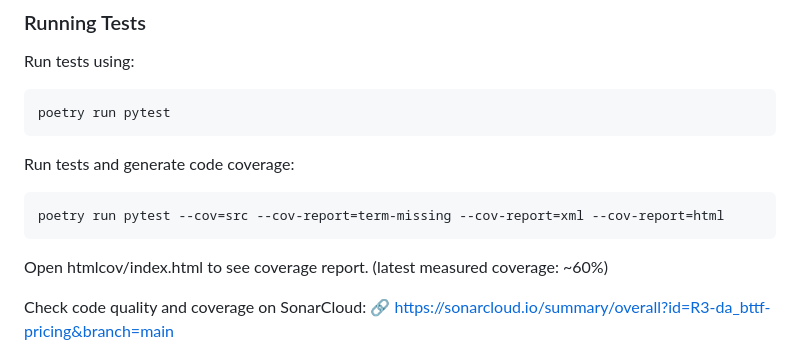
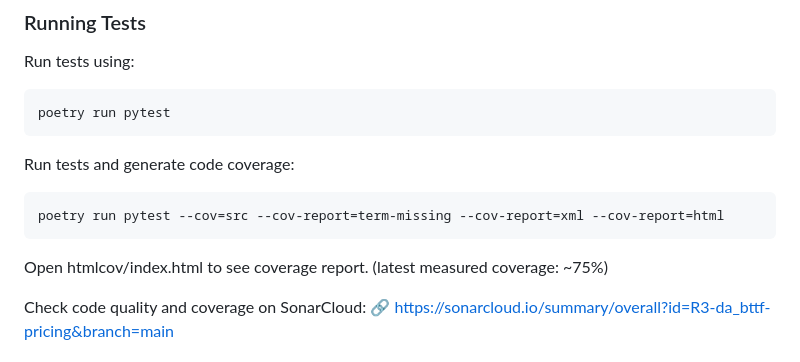
Before and after one commit to R3-da/bttf-pricing, a Markdown page: README.md, the part around the change. Rendered like a GitHub page.

Commit message:
Update coverage percentage from 60% to 75% in README

````diff
--- a/README.md
+++ b/README.md
@@ -100,7 +100,7 @@ Run tests and generate code coverage:
 poetry run pytest --cov=src --cov-report=term-missing --cov-report=xml --cov-report=html
 ```
 
-Open htmlcov/index.html to see coverage report. (latest measured coverage: ~60%)
+Open htmlcov/index.html to see coverage report. (latest measured coverage: ~75%)
 
 Check code quality and coverage on SonarCloud: [🔗 https://sonarcloud.io/summary/overall?id=R3-da_bttf-pricing&branch=main](https://sonarcloud.io/summary/overall?id=R3-da_bttf-pricing&branch=main)
 
````
